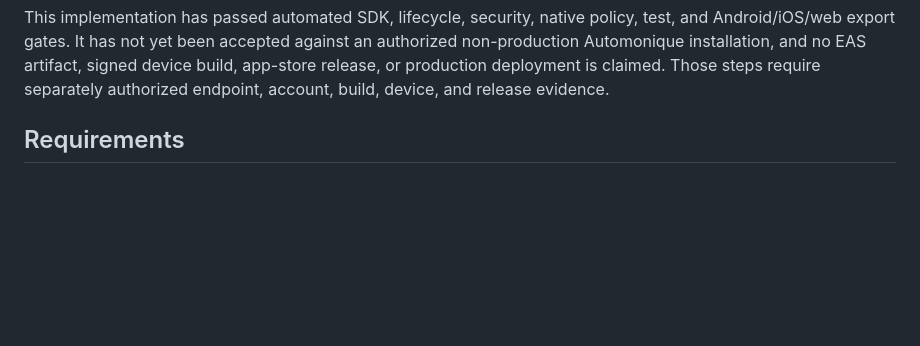
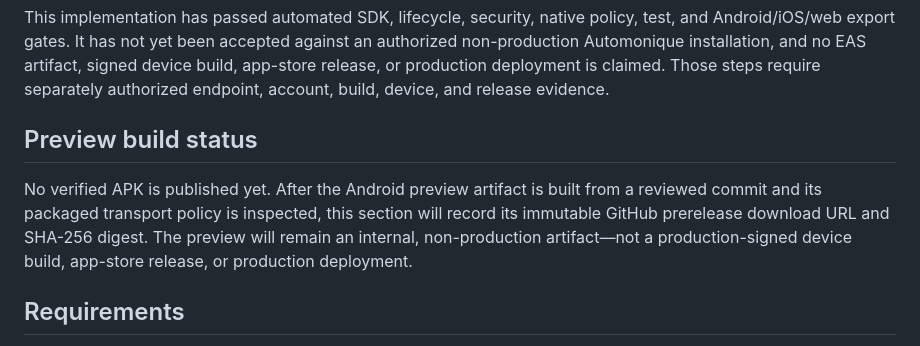
Before and after one commit to bext-stack/automonique-mobile, a Markdown page: README.md, the part around the change. Rendered like a GitHub page; blank space fills up the shorter version.

Commit message:
Reserve verified preview build link

```diff
--- a/README.md
+++ b/README.md
@@ -31,6 +31,14 @@ against an authorized non-production Automonique installation, and no EAS
 artifact, signed device build, app-store release, or production deployment is
 claimed. Those steps require separately authorized endpoint, account, build,
 device, and release evidence.
+
+## Preview build status
+
+No verified APK is published yet. After the Android preview artifact is built
+from a reviewed commit and its packaged transport policy is inspected, this
+section will record its immutable GitHub prerelease download URL and SHA-256
+digest. The preview will remain an internal, non-production artifact—not a
+production-signed device build, app-store release, or production deployment.
 
 ## Requirements
 
```
